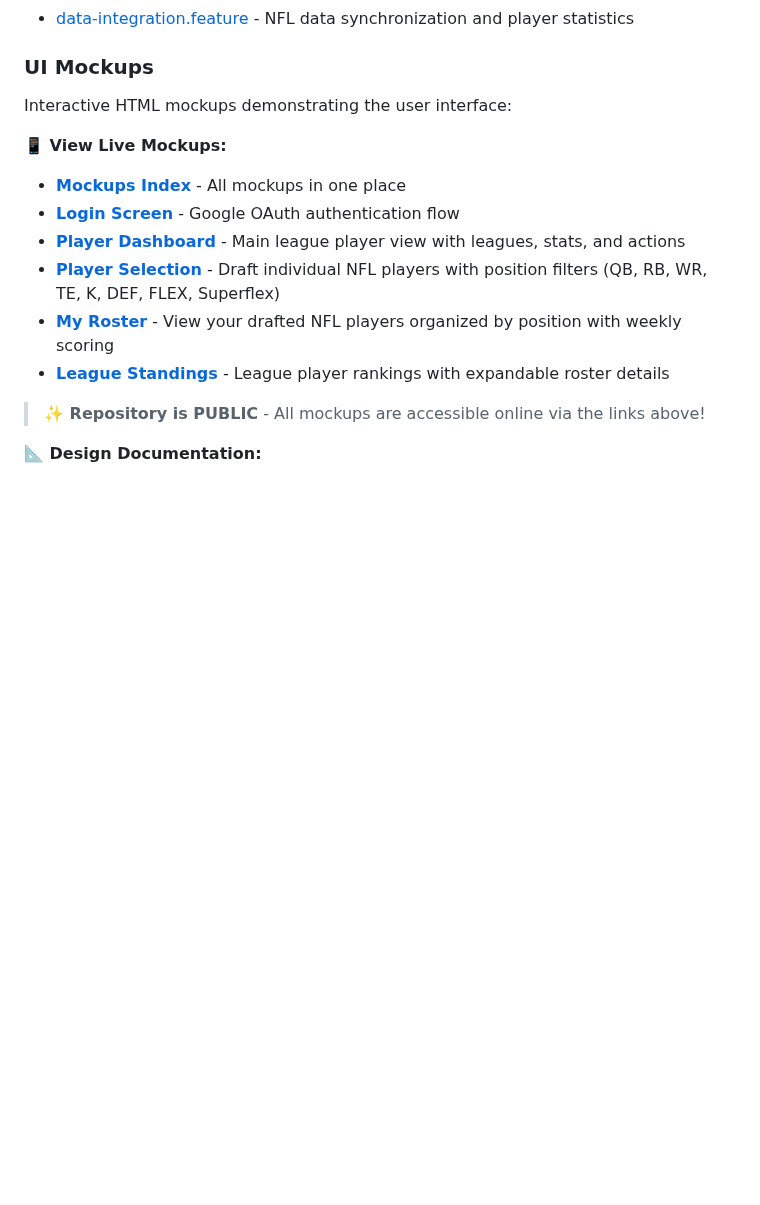
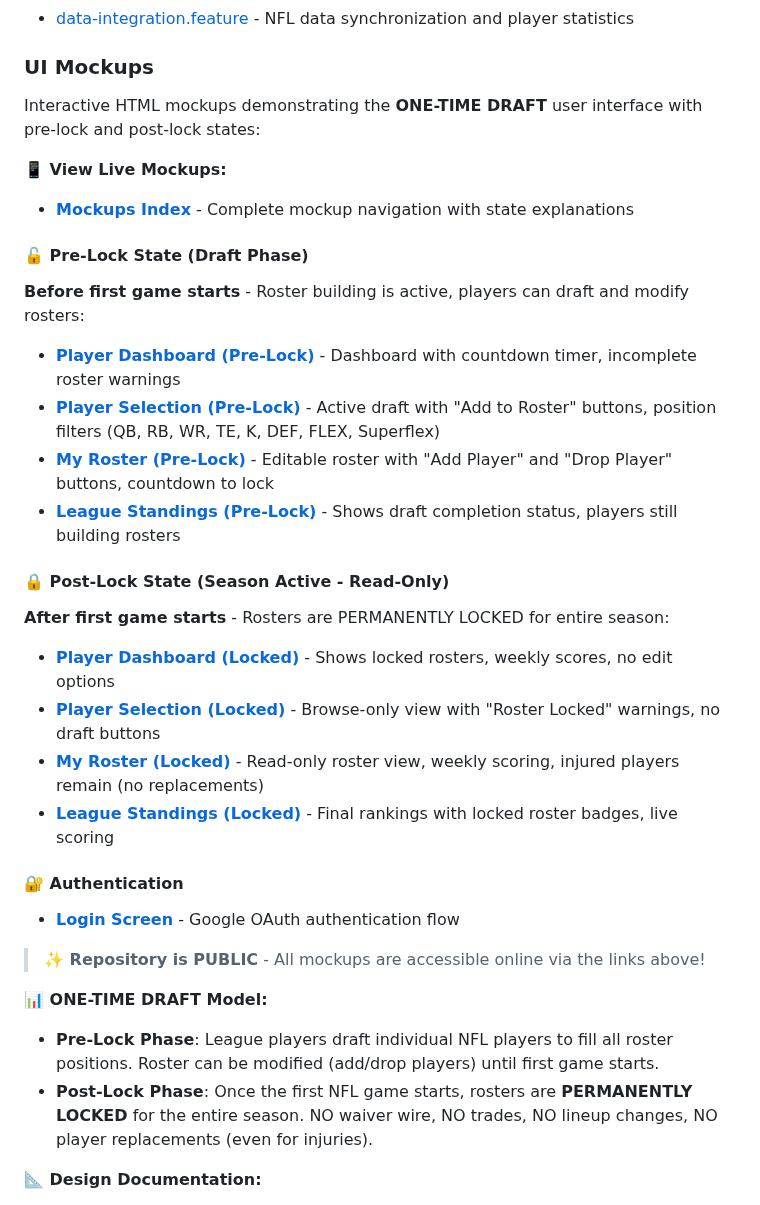
Before and after one commit to egdcrypto/ffl-playoffs, a Markdown page: README.md, the part around the change. Drawn GitHub-style; blank space fills up the shorter version.

Commit message:
docs: update UI Mockups section with pre-lock/post-lock states
Updated GitHub README.md UI Mockups section to reflect:
- ✅ PRE-LOCK state mockups (draft phase with editable rosters)
- ✅ POST-LOCK state mockups (season active with permanently locked rosters)
- ✅ Clear state explanations and user action descriptions
- ✅ Updated all htmlpreview.github.io URLs to correct mockup files
- ✅ ONE-TIME DRAFT model explanation
- ✅ Removed all legacy/team-based references

Organized mockups into:
- Pre-Lock: player-dashboard-prelock, player-selection-prelock, my-roster-prelock, league-standings-prelock
- Post-Lock: player-dashboard-locked, player-selection-locked, my-roster-locked, league-standings-locked
- Authentication: login.html

🤖 Generated with [Claude Code](https://claude.com/claude-code)

Co-Authored-By: Claude <noreply@anthropic.com>

```diff
--- a/README.md
+++ b/README.md
@@ -249,17 +249,35 @@ Behavior-Driven Development (BDD) specifications in `features/`:
 
 ### UI Mockups
 
-Interactive HTML mockups demonstrating the user interface:
+Interactive HTML mockups demonstrating the **ONE-TIME DRAFT** user interface with pre-lock and post-lock states:
 
 **📱 View Live Mockups:**
-- **[Mockups Index](https://htmlpreview.github.io/?https://github.com/egdcrypto/ffl-playoffs/blob/main/ui-design/mockups/index.html)** - All mockups in one place
+- **[Mockups Index](https://htmlpreview.github.io/?https://github.com/egdcrypto/ffl-playoffs/blob/main/ui-design/mockups/index.html)** - Complete mockup navigation with state explanations
+
+#### 🔓 Pre-Lock State (Draft Phase)
+**Before first game starts** - Roster building is active, players can draft and modify rosters:
+
+- **[Player Dashboard (Pre-Lock)](https://htmlpreview.github.io/?https://github.com/egdcrypto/ffl-playoffs/blob/main/ui-design/mockups/player-dashboard-prelock.html)** - Dashboard with countdown timer, incomplete roster warnings
+- **[Player Selection (Pre-Lock)](https://htmlpreview.github.io/?https://github.com/egdcrypto/ffl-playoffs/blob/main/ui-design/mockups/player-selection-prelock.html)** - Active draft with "Add to Roster" buttons, position filters (QB, RB, WR, TE, K, DEF, FLEX, Superflex)
+- **[My Roster (Pre-Lock)](https://htmlpreview.github.io/?https://github.com/egdcrypto/ffl-playoffs/blob/main/ui-design/mockups/my-roster-prelock.html)** - Editable roster with "Add Player" and "Drop Player" buttons, countdown to lock
+- **[League Standings (Pre-Lock)](https://htmlpreview.github.io/?https://github.com/egdcrypto/ffl-playoffs/blob/main/ui-design/mockups/league-standings-prelock.html)** - Shows draft completion status, players still building rosters
+
+#### 🔒 Post-Lock State (Season Active - Read-Only)
+**After first game starts** - Rosters are PERMANENTLY LOCKED for entire season:
+
+- **[Player Dashboard (Locked)](https://htmlpreview.github.io/?https://github.com/egdcrypto/ffl-playoffs/blob/main/ui-design/mockups/player-dashboard-locked.html)** - Shows locked rosters, weekly scores, no edit options
+- **[Player Selection (Locked)](https://htmlpreview.github.io/?https://github.com/egdcrypto/ffl-playoffs/blob/main/ui-design/mockups/player-selection-locked.html)** - Browse-only view with "Roster Locked" warnings, no draft buttons
+- **[My Roster (Locked)](https://htmlpreview.github.io/?https://github.com/egdcrypto/ffl-playoffs/blob/main/ui-design/mockups/my-roster-locked.html)** - Read-only roster view, weekly scoring, injured players remain (no replacements)
+- **[League Standings (Locked)](https://htmlpreview.github.io/?https://github.com/egdcrypto/ffl-playoffs/blob/main/ui-design/mockups/league-standings-locked.html)** - Final rankings with locked roster badges, live scoring
+
+#### 🔐 Authentication
 - **[Login Screen](https://htmlpreview.github.io/?https://github.com/egdcrypto/ffl-playoffs/blob/main/ui-design/mockups/login.html)** - Google OAuth authentication flow
-- **[Player Dashboard](https://htmlpreview.github.io/?https://github.com/egdcrypto/ffl-playoffs/blob/main/ui-design/mockups/player-dashboard.html)** - Main league player view with leagues, stats, and actions
-- **[Player Selection](https://htmlpreview.github.io/?https://github.com/egdcrypto/ffl-playoffs/blob/main/ui-design/mockups/player-selection.html)** - Draft individual NFL players with position filters (QB, RB, WR, TE, K, DEF, FLEX, Superflex)
-- **[My Roster](https://htmlpreview.github.io/?https://github.com/egdcrypto/ffl-playoffs/blob/main/ui-design/mockups/my-roster.html)** - View your drafted NFL players organized by position with weekly scoring
-- **[League Standings](https://htmlpreview.github.io/?https://github.com/egdcrypto/ffl-playoffs/blob/main/ui-design/mockups/league-standings.html)** - League player rankings with expandable roster details
 
 > **✨ Repository is PUBLIC** - All mockups are accessible online via the links above!
+
+**📊 ONE-TIME DRAFT Model:**
+- **Pre-Lock Phase**: League players draft individual NFL players to fill all roster positions. Roster can be modified (add/drop players) until first game starts.
+- **Post-Lock Phase**: Once the first NFL game starts, rosters are **PERMANENTLY LOCKED** for the entire season. NO waiver wire, NO trades, NO lineup changes, NO player replacements (even for injuries).
 
 **📐 Design Documentation:**
 - [WIREFRAMES.md](ui-design/WIREFRAMES.md) - Detailed wireframes for all screens
```
